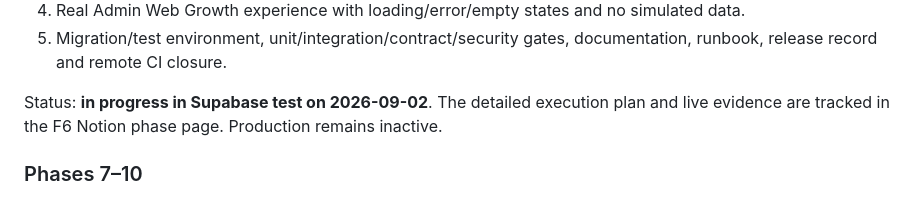
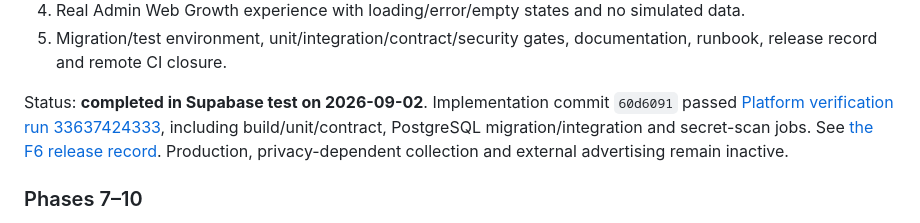
Before and after one commit to Alex00111001/ProApp-GlobalServices, a Markdown page: docs/IMPLEMENTATION_PLAN.md, the part around the change. Rendered like a GitHub page.

```diff
--- a/docs/IMPLEMENTATION_PLAN.md
+++ b/docs/IMPLEMENTATION_PLAN.md
@@ -258,7 +258,7 @@ Implementation slices:
 4. Real Admin Web Growth experience with loading/error/empty states and no simulated data.
 5. Migration/test environment, unit/integration/contract/security gates, documentation, runbook, release record and remote CI closure.
 
-Status: **in progress in Supabase test on 2026-09-02**. The detailed execution plan and live evidence are tracked in the F6 Notion phase page. Production remains inactive.
+Status: **completed in Supabase test on 2026-09-02**. Implementation commit `60d6091` passed [Platform verification run 33637424333](https://github.com/Alex00111001/ProApp-GlobalServices/actions/runs/33637424333), including build/unit/contract, PostgreSQL migration/integration and secret-scan jobs. See [the F6 release record](releases/2026-09-02-f6-growth-data.md). Production, privacy-dependent collection and external advertising remain inactive.
 
 ### Phases 7–10
 
```
Also changed, not shown: docs/releases/2026-09-02-f6-growth-data.md (+4 -3 lines).
